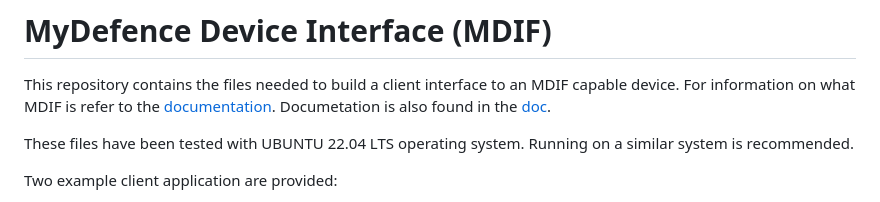
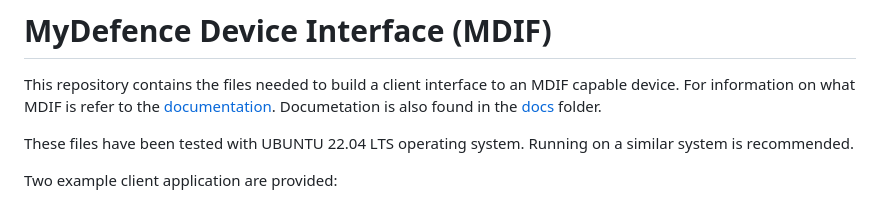
Before and after one commit to mydefence/mdif, a Markdown page: README.md, the part around the change. Drawn GitHub-style.

Commit message:
Fixed some links to folders that moved in a previous commit

```diff
--- a/README.md
+++ b/README.md
@@ -55,7 +55,7 @@
 This repository contains the files needed to build a client interface to an MDIF
 capable device. For information on what MDIF is refer to the
 [documentation](https://mydefence.github.io/mdif/index.html). Documetation is
-also found in the [doc](doc/).
+also found in the [docs](docs/) folder.
 
 These files have been tested with UBUNTU 22.04 LTS operating system. Running on
 a similar system is recommended.
```
